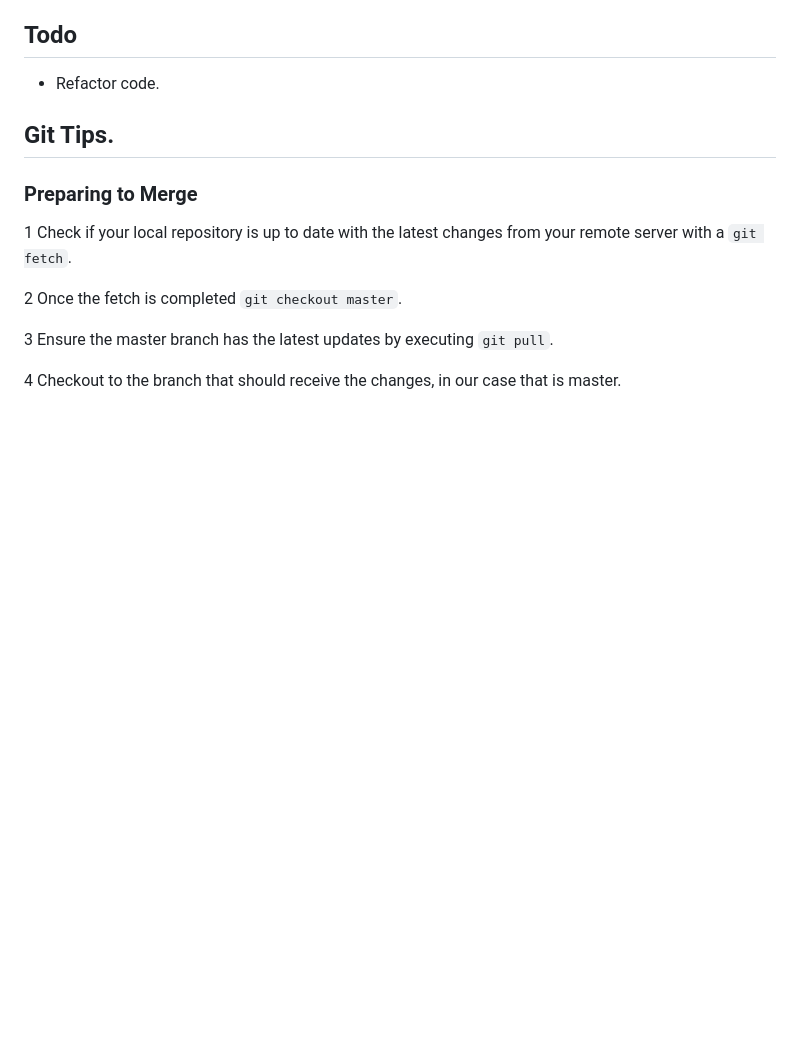
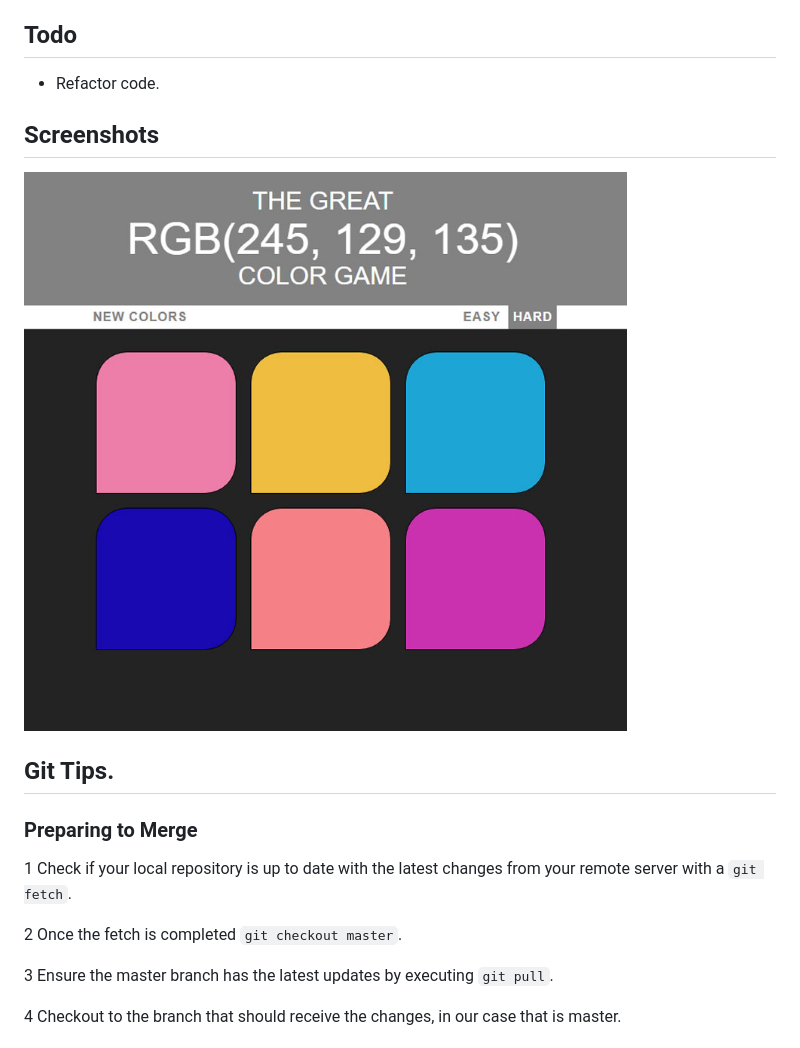
Before and after one commit to joshmakar/the-great-rgb-color-guessing-game, a Markdown page: README.md, the part around the change. Drawn GitHub-style; pictures changed too: screenshot.jpg (added); blank space fills up the shorter version.

Commit message:
Added screenshot and updated readme

```diff
--- a/README.md
+++ b/README.md
@@ -4,6 +4,10 @@
 
 ## Todo
 * Refactor code.
+
+## Screenshots
+
+![Screenshot of the RGB Color Guessing Game](screenshot.jpg?raw=true "Screenshot of the RGB Color Guessing Game")
 
 ## Git Tips.
 
```
